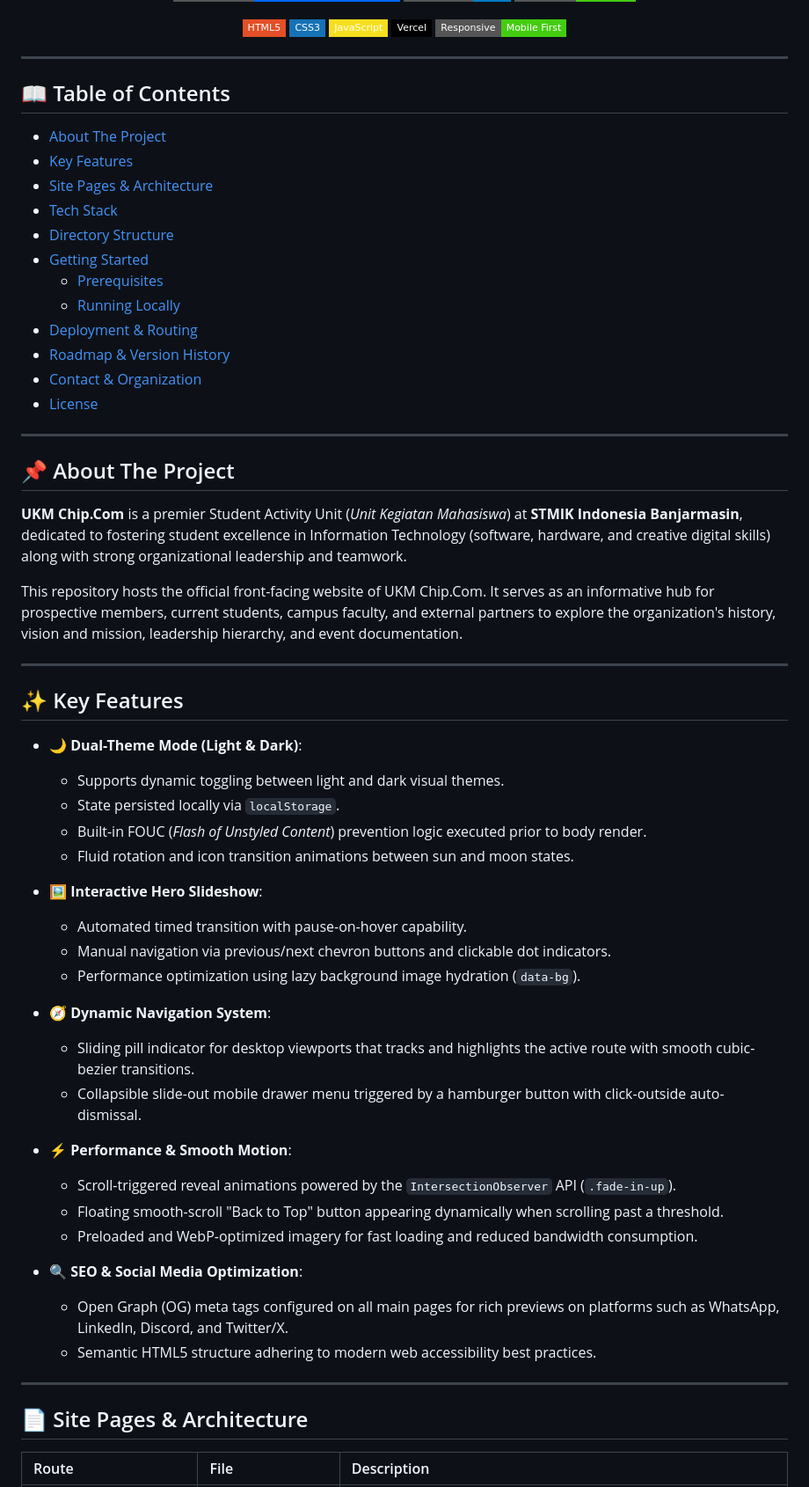
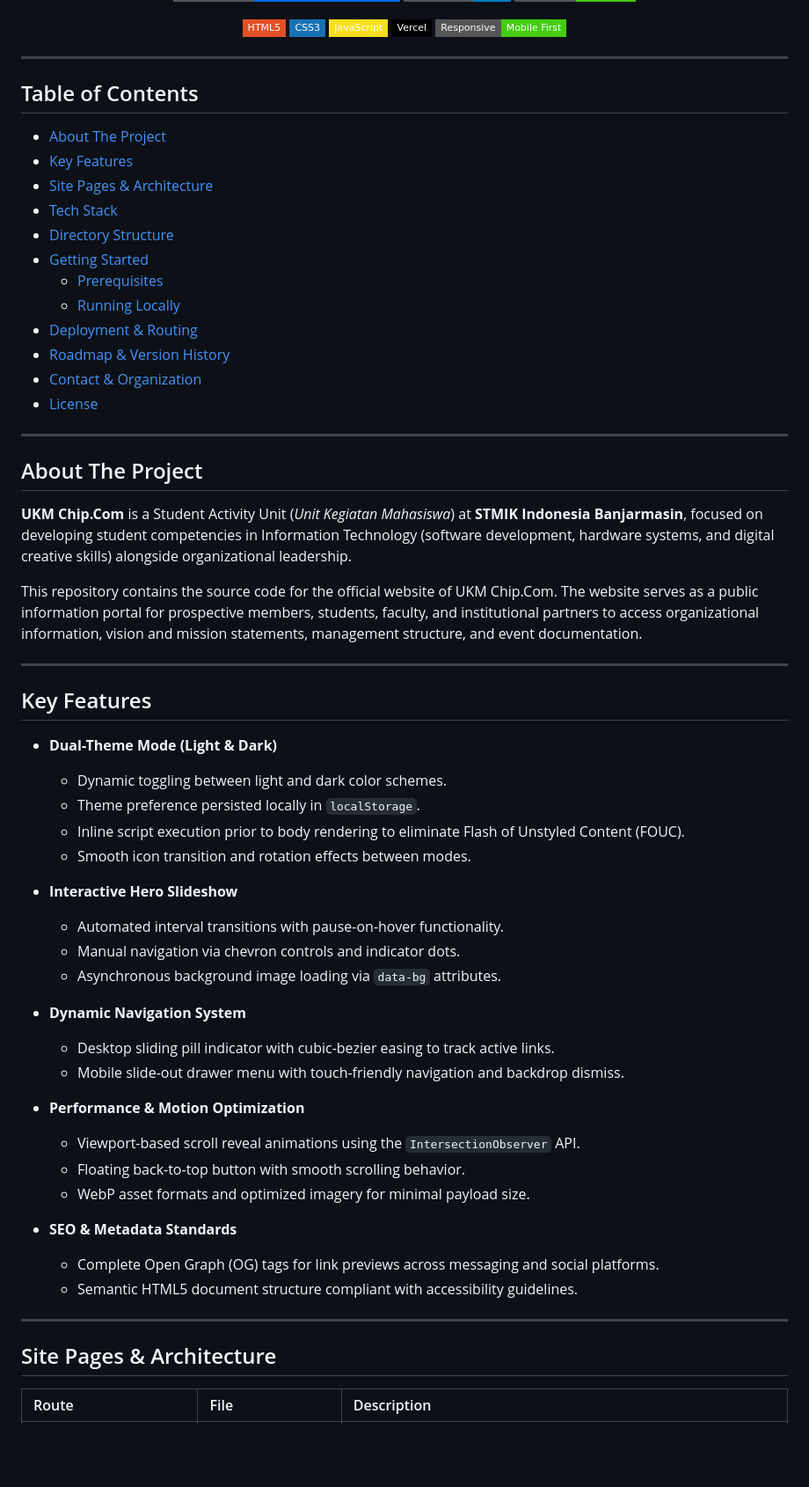
Before and after one commit to zerabyte88/chipcom, a Markdown page: README.md, the part around one of its changes. Shown at 88% size. Rendered like a GitHub page; badges without logos; blank space fills up the shorter version.

Commit message:
readme WOI

```diff
--- a/README.md
+++ b/README.md
@@ -22,5 +22,5 @@
 
 ---
 
-## 📖 Table of Contents
+## Table of Contents
 
@@ -39,43 +39,43 @@
 
 ---
 
-## 📌 About The Project
+## About The Project
 
-**UKM Chip.Com** is a premier Student Activity Unit (*Unit Kegiatan Mahasiswa*) at **STMIK Indonesia Banjarmasin**, dedicated to fostering student excellence in Information Technology (software, hardware, and creative digital skills) along with strong organizational leadership and teamwork.
+**UKM Chip.Com** is a Student Activity Unit (*Unit Kegiatan Mahasiswa*) at **STMIK Indonesia Banjarmasin**, focused on developing student competencies in Information Technology (software development, hardware systems, and digital creative skills) alongside organizational leadership.
 
-This repository hosts the official front-facing website of UKM Chip.Com. It serves as an informative hub for prospective members, current students, campus faculty, and external partners to explore the organization's history, vision and mission, leadership hierarchy, and event documentation.
+This repository contains the source code for the official website of UKM Chip.Com. The website serves as a public information portal for prospective members, students, faculty, and institutional partners to access organizational information, vision and mission statements, management structure, and event documentation.
 
 ---
 
-## ✨ Key Features
+## Key Features
 
-- **🌙 Dual-Theme Mode (Light & Dark)**:
-  - Supports dynamic toggling between light and dark visual themes.
-  - State persisted locally via `localStorage`.
-  - Built-in FOUC (*Flash of Unstyled Content*) prevention logic executed prior to body render.
-  - Fluid rotation and icon transition animations between sun and moon states.
+- **Dual-Theme Mode (Light & Dark)**
+  - Dynamic toggling between light and dark color schemes.
+  - Theme preference persisted locally in `localStorage`.
+  - Inline script execution prior to body rendering to eliminate Flash of Unstyled Content (FOUC).
+  - Smooth icon transition and rotation effects between modes.
 
-- **🖼️ Interactive Hero Slideshow**:
-  - Automated timed transition with pause-on-hover capability.
-  - Manual navigation via previous/next chevron buttons and clickable dot indicators.
-  - Performance optimization using lazy background image hydration (`data-bg`).
+- **Interactive Hero Slideshow**
+  - Automated interval transitions with pause-on-hover functionality.
+  - Manual navigation via chevron controls and indicator dots.
+  - Asynchronous background image loading via `data-bg` attributes.
 
-- **🧭 Dynamic Navigation System**:
-  - Sliding pill indicator for desktop viewports that tracks and highlights the active route with smooth cubic-bezier transitions.
-  - Collapsible slide-out mobile drawer menu triggered by a hamburger button with click-outside auto-dismissal.
+- **Dynamic Navigation System**
+  - Desktop sliding pill indicator with cubic-bezier easing to track active links.
+  - Mobile slide-out drawer menu with touch-friendly navigation and backdrop dismiss.
 
-- **⚡ Performance & Smooth Motion**:
-  - Scroll-triggered reveal animations powered by the `IntersectionObserver` API (`.fade-in-up`).
-  - Floating smooth-scroll "Back to Top" button appearing dynamically when scrolling past a threshold.
-  - Preloaded and WebP-optimized imagery for fast loading and reduced bandwidth consumption.
+- **Performance & Motion Optimization**
+  - Viewport-based scroll reveal animations using the `IntersectionObserver` API.
+  - Floating back-to-top button with smooth scrolling behavior.
+  - WebP asset formats and optimized imagery for minimal payload size.
 
-- **🔍 SEO & Social Media Optimization**:
-  - Open Graph (OG) meta tags configured on all main pages for rich previews on platforms such as WhatsApp, LinkedIn, Discord, and Twitter/X.
-  - Semantic HTML5 structure adhering to modern web accessibility best practices.
+- **SEO & Metadata Standards**
+  - Complete Open Graph (OG) tags for link previews across messaging and social platforms.
+  - Semantic HTML5 document structure compliant with accessibility guidelines.
 
 ---
 
-## 📄 Site Pages & Architecture
+## Site Pages & Architecture
 
 | Route | File | Description |
 | :--- | :--- | :--- |
```
Also changed, not shown: other parts of README.md (+38 -38 lines).
